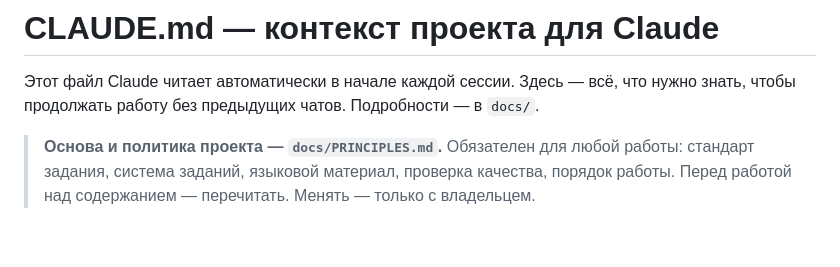
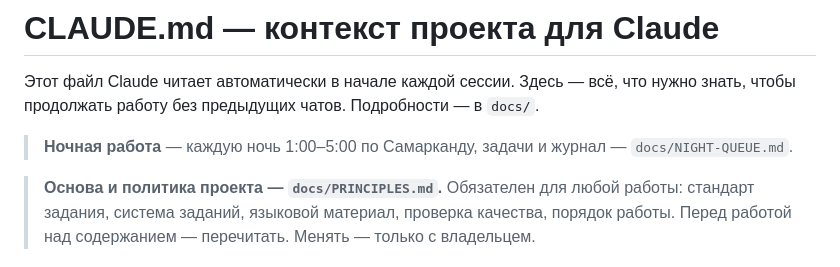
Before and after one commit to veracerkof-debug/Practice-app-3, a Markdown page: CLAUDE.md, the part around the change. Rendered like a GitHub page; blank space fills up the shorter version.

```diff
--- a/CLAUDE.md
+++ b/CLAUDE.md
@@ -1,6 +1,8 @@
 # CLAUDE.md — контекст проекта для Claude
 
 Этот файл Claude читает автоматически в начале каждой сессии. Здесь — всё, что нужно знать, чтобы продолжать работу без предыдущих чатов. Подробности — в `docs/`.
+
+> **Ночная работа** — каждую ночь 1:00–5:00 по Самарканду, задачи и журнал — `docs/NIGHT-QUEUE.md`.
 
 > **Основа и политика проекта — `docs/PRINCIPLES.md`.** Обязателен для любой работы: стандарт задания, система заданий, языковой материал, проверка качества, порядок работы. Перед работой над содержанием — перечитать. Менять — только с владельцем.
 
```
Also changed, not shown: docs/NIGHT-QUEUE.md (added, +16 -0 lines), docs/PRINCIPLES.md (+5 -5 lines).
